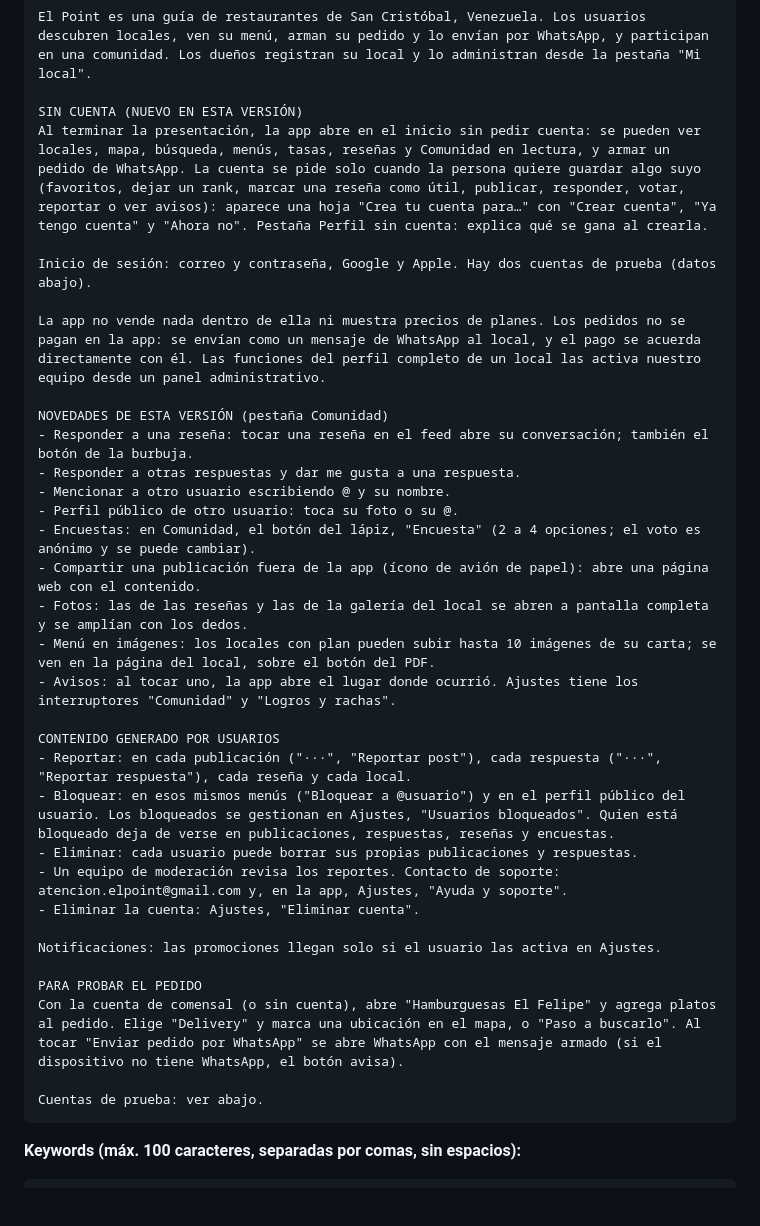
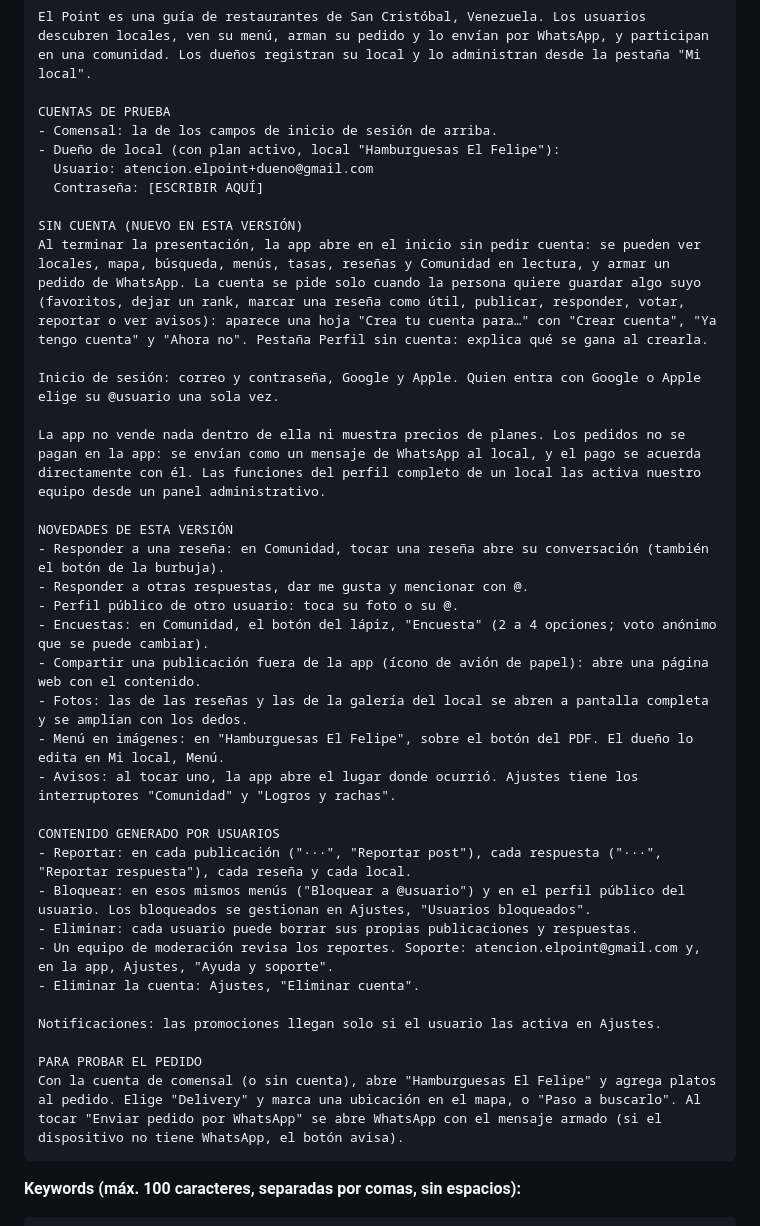
Before and after one commit to enjeru13/El-Point, a Markdown page: docs/app-store.md, the part around the change. Rendered like a GitHub page; blank space fills up the shorter version.

Commit message:
docs: notas para el revisor de la 1.2 con la cuenta de dueño
Co-Authored-By: Claude Opus 5.5 <noreply@anthropic.com>

````diff
--- a/docs/app-store.md
+++ b/docs/app-store.md
@@ -130,37 +130,40 @@ No repiten palabras del nombre ("El Point") ni del subtítulo ("Dónde comer en
 ```
 El Point es una guía de restaurantes de San Cristóbal, Venezuela. Los usuarios descubren locales, ven su menú, arman su pedido y lo envían por WhatsApp, y participan en una comunidad. Los dueños registran su local y lo administran desde la pestaña "Mi local".
 
+CUENTAS DE PRUEBA
+- Comensal: la de los campos de inicio de sesión de arriba.
+- Dueño de local (con plan activo, local "Hamburguesas El Felipe"):
+  Usuario: atencion.elpoint+dueno@gmail.com
+  Contraseña: [ESCRIBIR AQUÍ]
+
 SIN CUENTA (NUEVO EN ESTA VERSIÓN)
 Al terminar la presentación, la app abre en el inicio sin pedir cuenta: se pueden ver locales, mapa, búsqueda, menús, tasas, reseñas y Comunidad en lectura, y armar un pedido de WhatsApp. La cuenta se pide solo cuando la persona quiere guardar algo suyo (favoritos, dejar un rank, marcar una reseña como útil, publicar, responder, votar, reportar o ver avisos): aparece una hoja "Crea tu cuenta para…" con "Crear cuenta", "Ya tengo cuenta" y "Ahora no". Pestaña Perfil sin cuenta: explica qué se gana al crearla.
 
-Inicio de sesión: correo y contraseña, Google y Apple. Hay dos cuentas de prueba (datos abajo).
+Inicio de sesión: correo y contraseña, Google y Apple. Quien entra con Google o Apple elige su @usuario una sola vez.
 
 La app no vende nada dentro de ella ni muestra precios de planes. Los pedidos no se pagan en la app: se envían como un mensaje de WhatsApp al local, y el pago se acuerda directamente con él. Las funciones del perfil completo de un local las activa nuestro equipo desde un panel administrativo.
 
-NOVEDADES DE ESTA VERSIÓN (pestaña Comunidad)
-- Responder a una reseña: tocar una reseña en el feed abre su conversación; también el botón de la burbuja.
-- Responder a otras respuestas y dar me gusta a una respuesta.
-- Mencionar a otro usuario escribiendo @ y su nombre.
+NOVEDADES DE ESTA VERSIÓN
+- Responder a una reseña: en Comunidad, tocar una reseña abre su conversación (también el botón de la burbuja).
+- Responder a otras respuestas, dar me gusta y mencionar con @.
 - Perfil público de otro usuario: toca su foto o su @.
-- Encuestas: en Comunidad, el botón del lápiz, "Encuesta" (2 a 4 opciones; el voto es anónimo y se puede cambiar).
+- Encuestas: en Comunidad, el botón del lápiz, "Encuesta" (2 a 4 opciones; voto anónimo que se puede cambiar).
 - Compartir una publicación fuera de la app (ícono de avión de papel): abre una página web con el contenido.
 - Fotos: las de las reseñas y las de la galería del local se abren a pantalla completa y se amplían con los dedos.
-- Menú en imágenes: los locales con plan pueden subir hasta 10 imágenes de su carta; se ven en la página del local, sobre el botón del PDF.
+- Menú en imágenes: en "Hamburguesas El Felipe", sobre el botón del PDF. El dueño lo edita en Mi local, Menú.
 - Avisos: al tocar uno, la app abre el lugar donde ocurrió. Ajustes tiene los interruptores "Comunidad" y "Logros y rachas".
 
 CONTENIDO GENERADO POR USUARIOS
 - Reportar: en cada publicación ("···", "Reportar post"), cada respuesta ("···", "Reportar respuesta"), cada reseña y cada local.
-- Bloquear: en esos mismos menús ("Bloquear a @usuario") y en el perfil público del usuario. Los bloqueados se gestionan en Ajustes, "Usuarios bloqueados". Quien está bloqueado deja de verse en publicaciones, respuestas, reseñas y encuestas.
+- Bloquear: en esos mismos menús ("Bloquear a @usuario") y en el perfil público del usuario. Los bloqueados se gestionan en Ajustes, "Usuarios bloqueados".
 - Eliminar: cada usuario puede borrar sus propias publicaciones y respuestas.
-- Un equipo de moderación revisa los reportes. Contacto de soporte: atencion.elpoint@gmail.com y, en la app, Ajustes, "Ayuda y soporte".
+- Un equipo de moderación revisa los reportes. Soporte: atencion.elpoint@gmail.com y, en la app, Ajustes, "Ayuda y soporte".
 - Eliminar la cuenta: Ajustes, "Eliminar cuenta".
 
 Notificaciones: las promociones llegan solo si el usuario las activa en Ajustes.
 
 PARA PROBAR EL PEDIDO
 Con la cuenta de comensal (o sin cuenta), abre "Hamburguesas El Felipe" y agrega platos al pedido. Elige "Delivery" y marca una ubicación en el mapa, o "Paso a buscarlo". Al tocar "Enviar pedido por WhatsApp" se abre WhatsApp con el mensaje armado (si el dispositivo no tiene WhatsApp, el botón avisa).
-
-Cuentas de prueba: ver abajo.
 ```
 
 **Keywords (máx. 100 caracteres, separadas por comas, sin espacios):**
````
